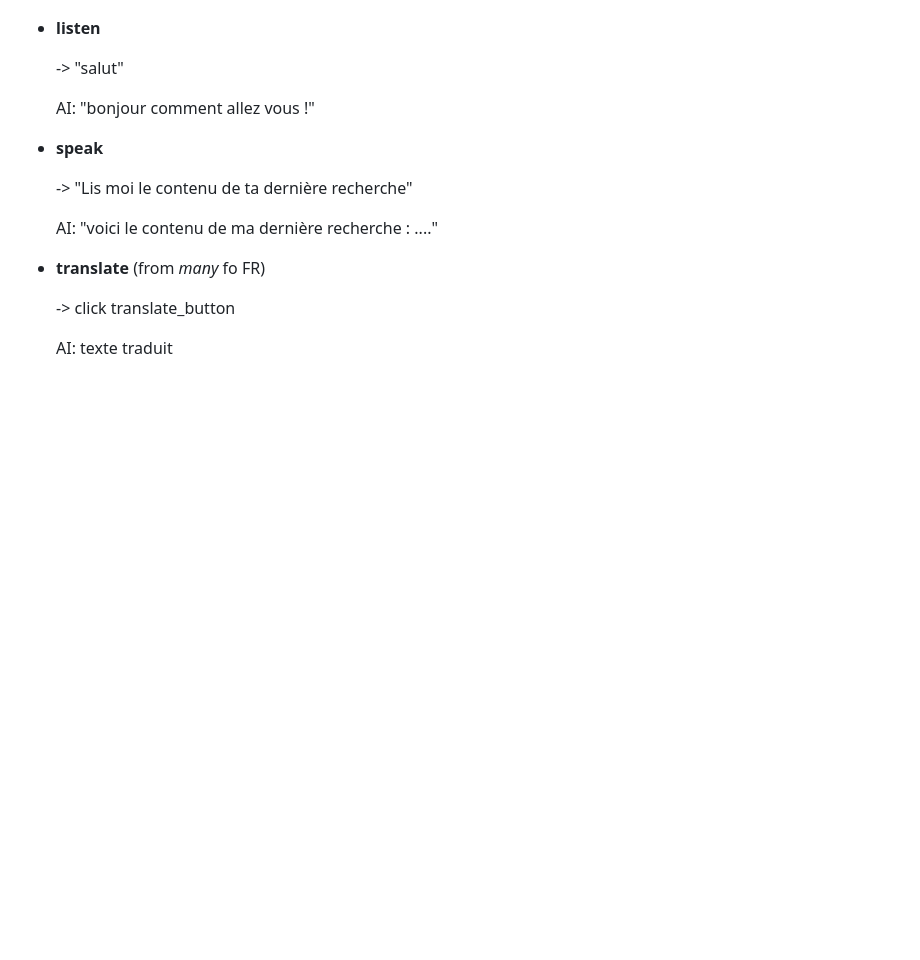
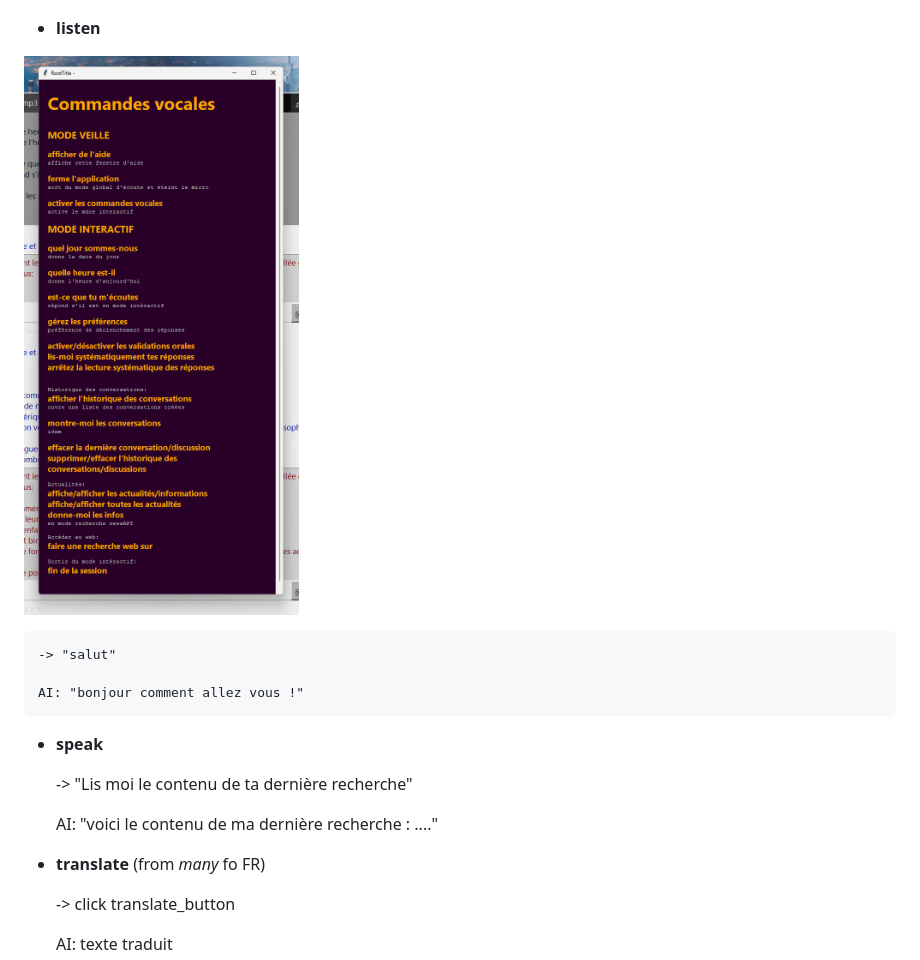
Before and after one commit to legoeland06/my_assistant, a Markdown page: README.md, the part around the change. Rendered like a GitHub page; pictures changed too: help.png (added); blank space fills up the shorter version.

```diff
--- a/README.md
+++ b/README.md
@@ -19,6 +19,8 @@ like llama-8b-8192, llama-70b-8192
 ![capture.png](functionnalities.png)
 ![capture.png](getnews.png)
 * **listen**
+
+![capture](help.png)
 
     -> "salut"
 
```
Also changed, not shown: 2 other files.
